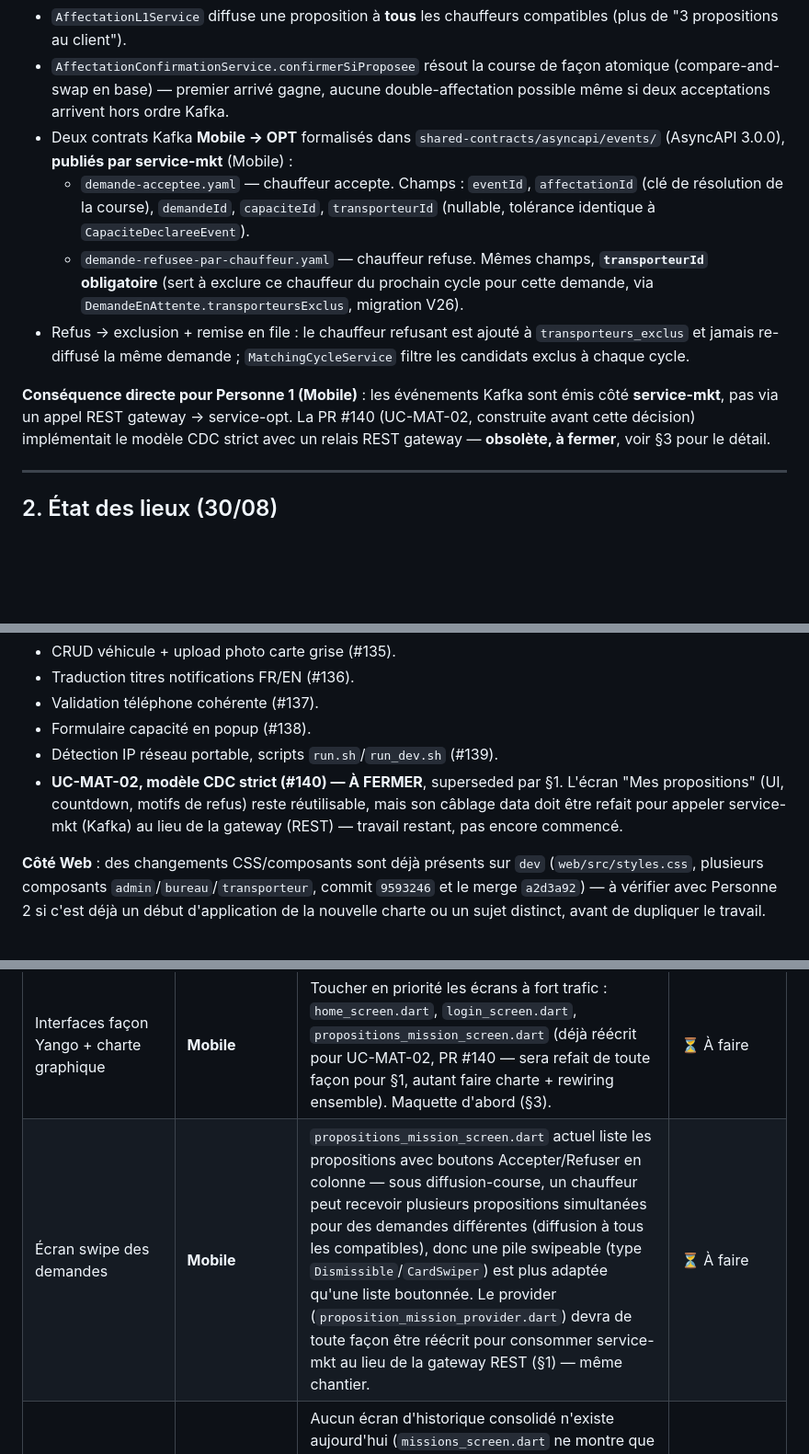
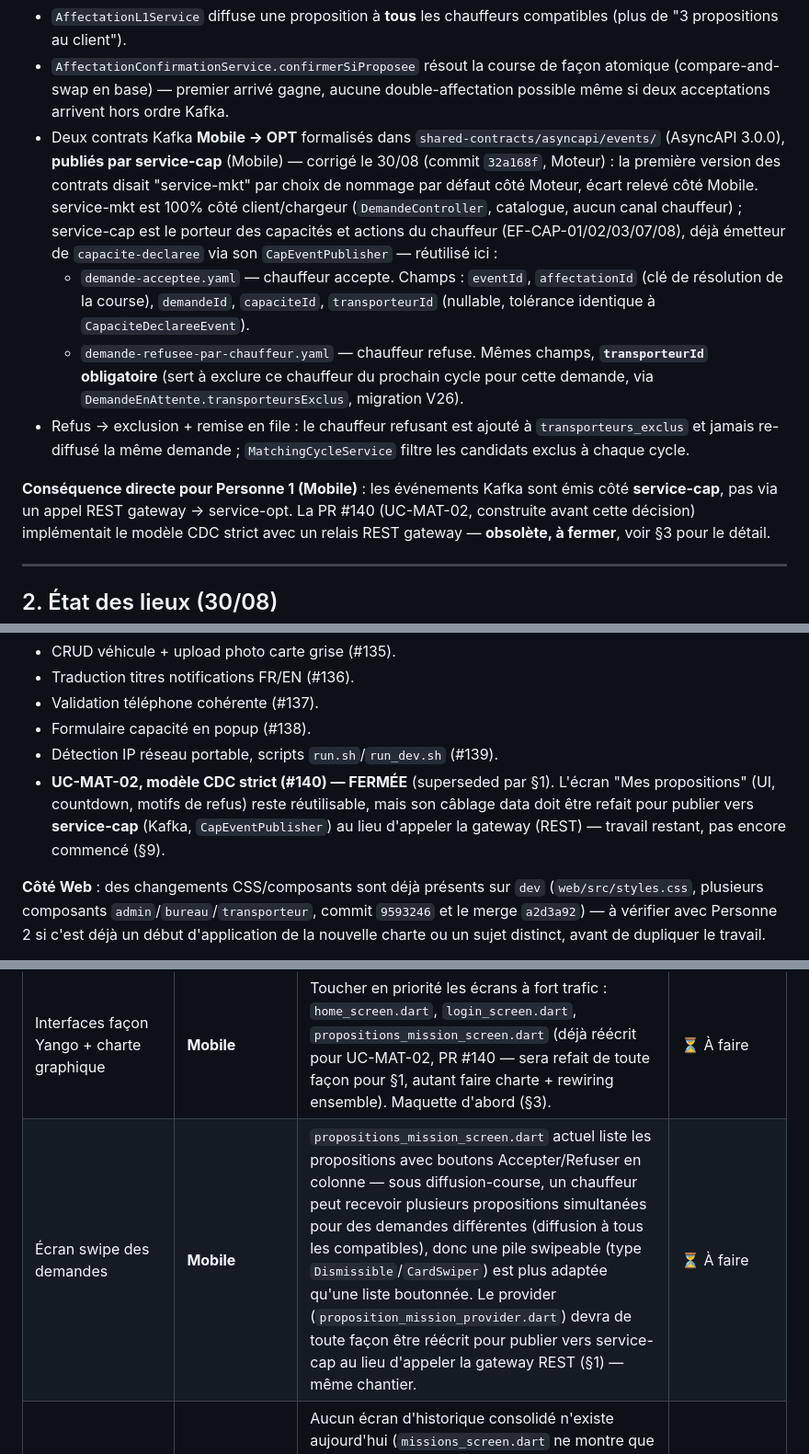
Before and after one commit to mourad055/fretcorridor, a Markdown page: plan-fretcorridor-reorientation.md, 3 parts joined by grey strips. Shown at 92% size. Rendered like a GitHub page; blank space fills up the shorter version.

Commit message:
docs: fige service-cap comme emetteur des contrats chauffeur (confirme par Moteur, 32a168f)
PR #140 marquee FERMEE (deja fait). Verifie via le diff reel du commit
Moteur avant d'accepter son affirmation d'avoir corrige ce document --
il n'y avait touche, seul shared-contracts l'etait.

```diff
--- a/plan-fretcorridor-reorientation.md
+++ b/plan-fretcorridor-reorientation.md
@@ -39,7 +39,12 @@ l'inverse : diffusion à tous les chauffeurs compatibles, premier acceptant gagn
   atomique (compare-and-swap en base) — premier arrivé gagne, aucune double-affectation
   possible même si deux acceptations arrivent hors ordre Kafka.
 - Deux contrats Kafka **Mobile → OPT** formalisés dans `shared-contracts/asyncapi/events/`
-  (AsyncAPI 3.0.0), **publiés par service-mkt** (Mobile) :
+  (AsyncAPI 3.0.0), **publiés par service-cap** (Mobile) — corrigé le 30/08 (commit
+  `32a168f`, Moteur) : la première version des contrats disait "service-mkt" par
+  choix de nommage par défaut côté Moteur, écart relevé côté Mobile. service-mkt est
+  100% côté client/chargeur (`DemandeController`, catalogue, aucun canal chauffeur) ;
+  service-cap est le porteur des capacités et actions du chauffeur (EF-CAP-01/02/03/07/08),
+  déjà émetteur de `capacite-declaree` via son `CapEventPublisher` — réutilisé ici :
   - `demande-acceptee.yaml` — chauffeur accepte. Champs : `eventId`, `affectationId`
     (clé de résolution de la course), `demandeId`, `capaciteId`, `transporteurId`
     (nullable, tolérance identique à `CapaciteDeclareeEvent`).
@@ -51,7 +56,7 @@ l'inverse : diffusion à tous les chauffeurs compatibles, premier acceptant gagn
   filtre les candidats exclus à chaque cycle.
 
 **Conséquence directe pour Personne 1 (Mobile)** : les événements Kafka sont émis
-côté **service-mkt**, pas via un appel REST gateway → service-opt. La PR #140
+côté **service-cap**, pas via un appel REST gateway → service-opt. La PR #140
 (UC-MAT-02, construite avant cette décision) implémentait le modèle CDC strict avec
 un relais REST gateway — **obsolète, à fermer**, voir §3 pour le détail.
 
@@ -75,10 +80,11 @@ un relais REST gateway — **obsolète, à fermer**, voir §3 pour le détail.
 - Validation téléphone cohérente (#137).
 - Formulaire capacité en popup (#138).
 - Détection IP réseau portable, scripts `run.sh`/`run_dev.sh` (#139).
-- **UC-MAT-02, modèle CDC strict (#140) — À FERMER**, superseded par §1. L'écran
+- **UC-MAT-02, modèle CDC strict (#140) — FERMÉE** (superseded par §1). L'écran
   "Mes propositions" (UI, countdown, motifs de refus) reste réutilisable, mais son
-  câblage data doit être refait pour appeler service-mkt (Kafka) au lieu de la
-  gateway (REST) — travail restant, pas encore commencé.
+  câblage data doit être refait pour publier vers **service-cap** (Kafka,
+  `CapEventPublisher`) au lieu d'appeler la gateway (REST) — travail restant, pas
+  encore commencé (§9).
 
 **Côté Web** : des changements CSS/composants sont déjà présents sur `dev`
 (`web/src/styles.css`, plusieurs composants `admin`/`bureau`/`transporteur`,
@@ -132,7 +138,7 @@ graphique, avant tout code.
 | Incompatibilité marchandises | **Moteur** | `CompatibiliteMarchandisesService` | ✅ Livré |
 | Optimisation d'itinéraire + détours | **Moteur** | ALNS déjà exposé en synchrone | ✅ Livré |
 | Interfaces façon Yango + charte graphique | **Mobile** | Toucher en priorité les écrans à fort trafic : `home_screen.dart`, `login_screen.dart`, `propositions_mission_screen.dart` (déjà réécrit pour UC-MAT-02, PR #140 — sera refait de toute façon pour §1, autant faire charte + rewiring ensemble). Maquette d'abord (§3). | ⏳ À faire |
-| Écran swipe des demandes | **Mobile** | `propositions_mission_screen.dart` actuel liste les propositions avec boutons Accepter/Refuser en colonne — sous diffusion-course, un chauffeur peut recevoir plusieurs propositions simultanées pour des demandes différentes (diffusion à tous les compatibles), donc une pile swipeable (type `Dismissible`/`CardSwiper`) est plus adaptée qu'une liste boutonnée. Le provider (`proposition_mission_provider.dart`) devra de toute façon être réécrit pour consommer service-mkt au lieu de la gateway REST (§1) — même chantier. | ⏳ À faire |
+| Écran swipe des demandes | **Mobile** | `propositions_mission_screen.dart` actuel liste les propositions avec boutons Accepter/Refuser en colonne — sous diffusion-course, un chauffeur peut recevoir plusieurs propositions simultanées pour des demandes différentes (diffusion à tous les compatibles), donc une pile swipeable (type `Dismissible`/`CardSwiper`) est plus adaptée qu'une liste boutonnée. Le provider (`proposition_mission_provider.dart`) devra de toute façon être réécrit pour publier vers service-cap au lieu d'appeler la gateway REST (§1) — même chantier. | ⏳ À faire |
 | Historique complet chauffeur | **Mobile** | Aucun écran d'historique consolidé n'existe aujourd'hui (`missions_screen.dart` ne montre que les missions actives/en cours). Lecture de données déjà exposées par service-opt (affectations passées) et service-exe (étapes exécutées) — nouvel écran, pas de nouvelle donnée à calculer côté backend. | ⏳ À faire, aucune dépendance |
 
 ---
```
Also changed, not shown: other parts of plan-fretcorridor-reorientation.md (+1 -1 lines).
